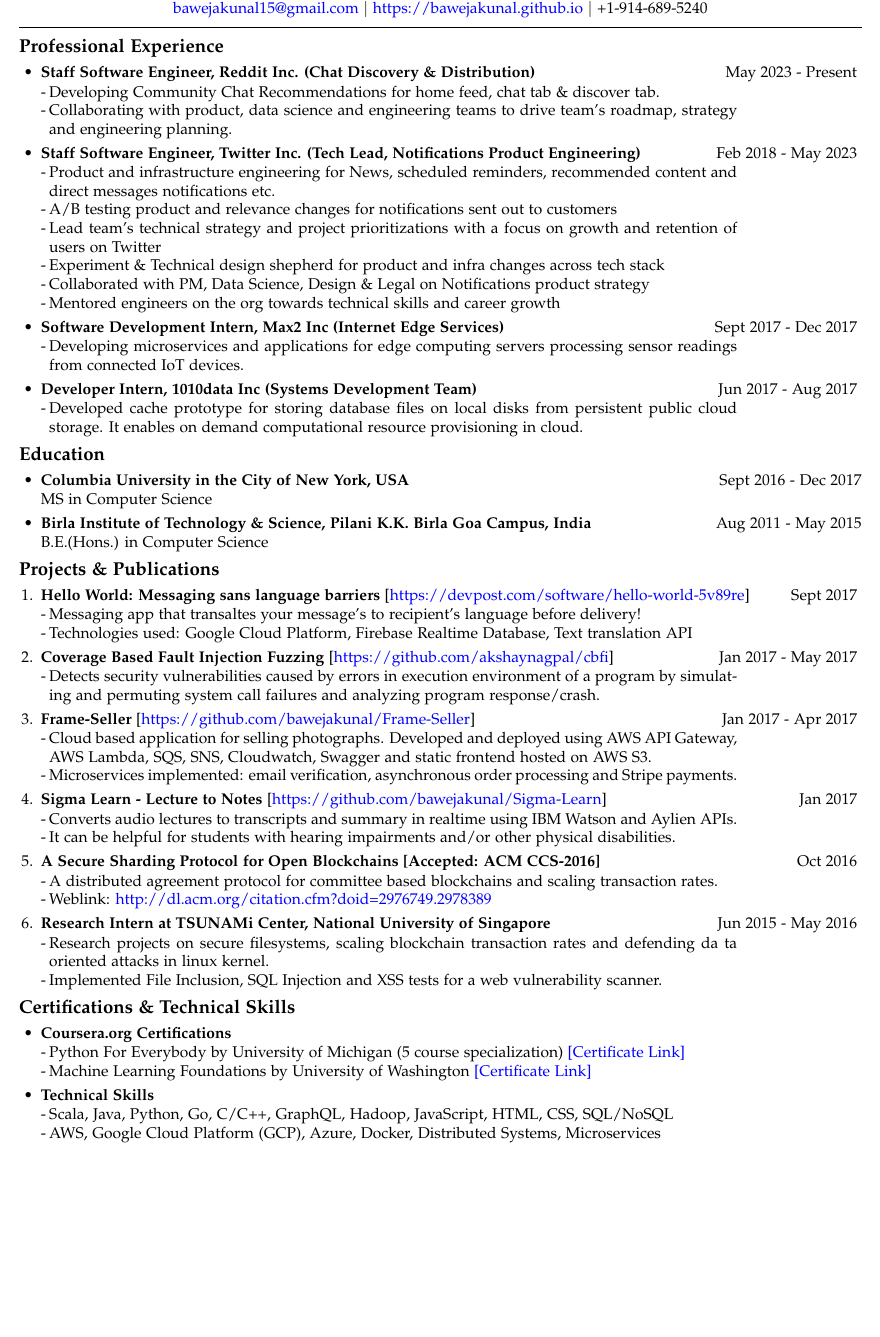
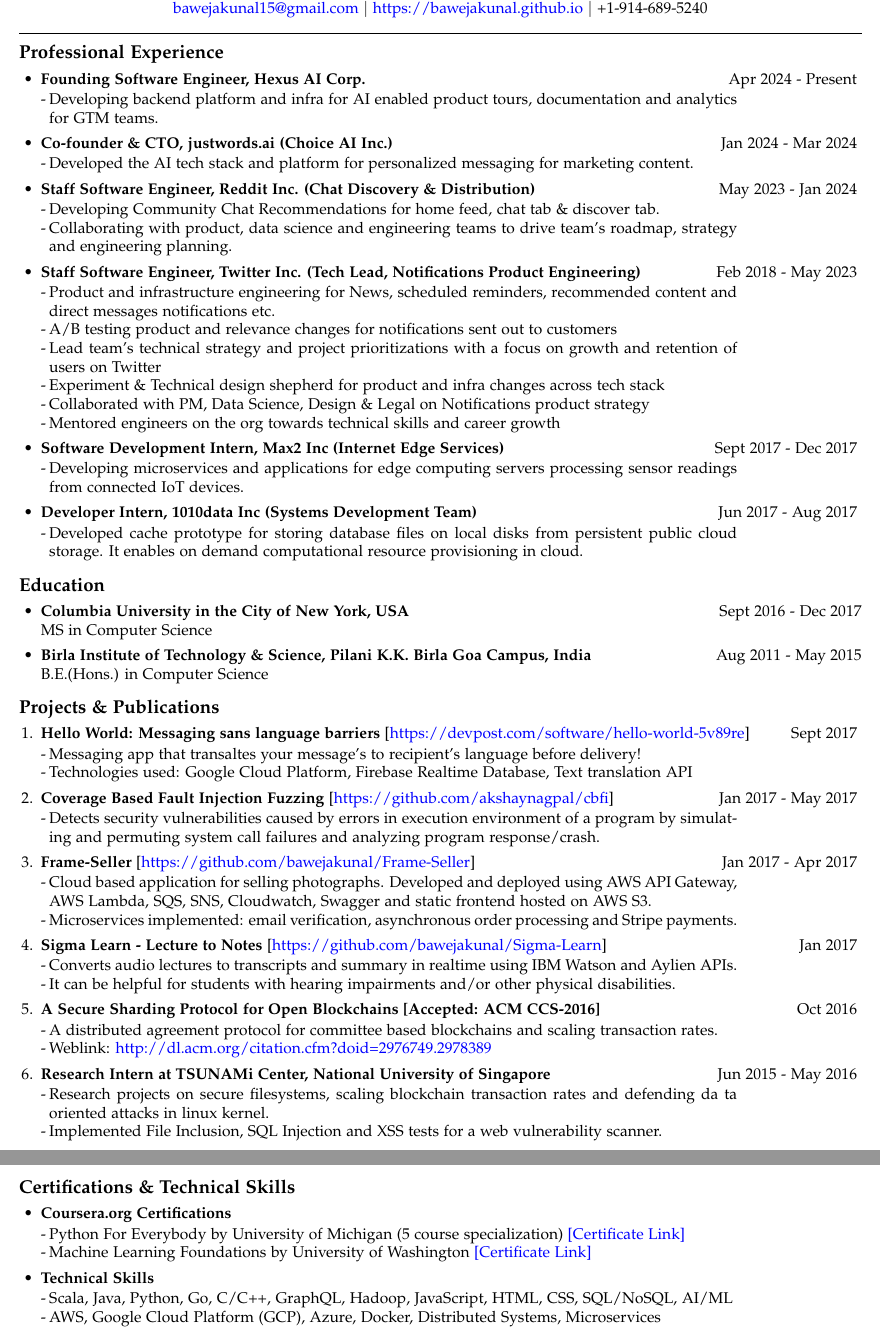
Before and after one commit to bawejakunal/resume, a LaTeX CV (kunal-resume-academic.tex): part of the page before the commit and two parts of pages 1 and 2 of 2 after it, the two joined at a grey line, cut so that both start at the same text, the shorter picture padded with empty space. Compiled offline with pdfLaTeX.

Commit message:
update resume

```diff
--- a/kunal-resume-academic.tex
+++ b/kunal-resume-academic.tex
@@ -81,8 +81,17 @@
 \vspace{-1mm}
 \section*{Professional Experience}
 \begin{itemize}
+    \item \textbf{Founding Software Engineer, Hexus AI Corp.} {\hfill Apr 2024 - Present}
+    \bi
+        \item Developing backend platform and infra for AI enabled product tours, documentation and analytics for GTM teams.
+    \ei
 
-    \item \textbf{Staff Software Engineer, Reddit Inc. (Chat Discovery \& Distribution)} {\hfill May 2023 - Present}
+    \item \textbf{Co-founder \& CTO, justwords.ai (Choice AI Inc.)} {\hfill Jan 2024 - Mar 2024}
+    \bi
+        \item Developed the AI tech stack and platform for personalized messaging for marketing content.
+    \ei
+
+    \item \textbf{Staff Software Engineer, Reddit Inc. (Chat Discovery \& Distribution)} {\hfill May 2023 - Jan 2024}
     \bi
         \item Developing Community Chat Recommendations for home feed, chat tab \& discover tab.
         \item Collaborating with product, data science and engineering teams to drive team's roadmap, strategy and engineering planning.
@@ -179,7 +188,7 @@
 
     \item \textbf{Technical Skills}
     \bi
-        \item Scala, Java, Python, Go, C/C++, GraphQL, Hadoop, JavaScript, HTML, CSS, SQL/NoSQL
+        \item Scala, Java, Python, Go, C/C++, GraphQL, Hadoop, JavaScript, HTML, CSS, SQL/NoSQL, AI/ML
         \item AWS, Google Cloud Platform (GCP), Azure, Docker, Distributed Systems, Microservices
     \ei
 \end{itemize}
```
Also changed, not shown: kunal-resume-professional.tex (+8 -3 lines), kunal-resume-academic.pdf, kunal-resume-professional.pdf.
